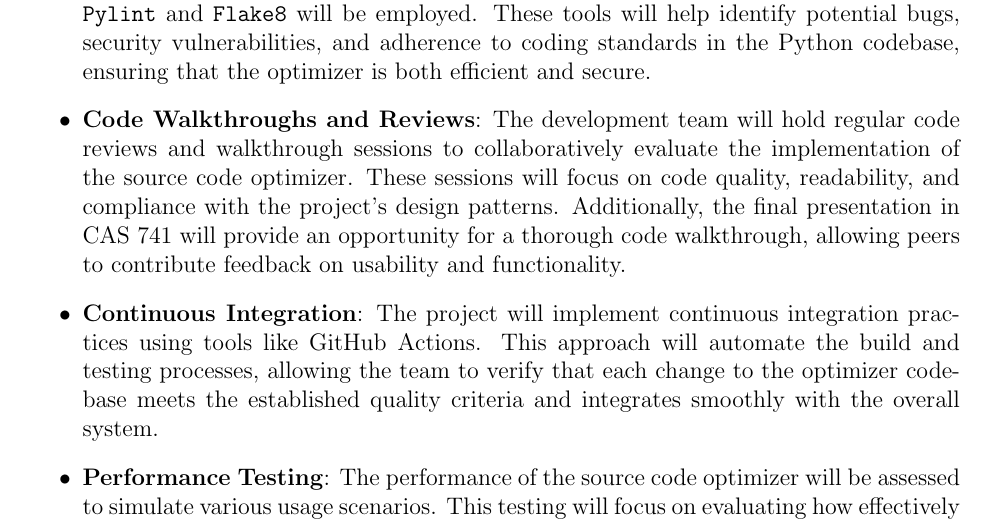
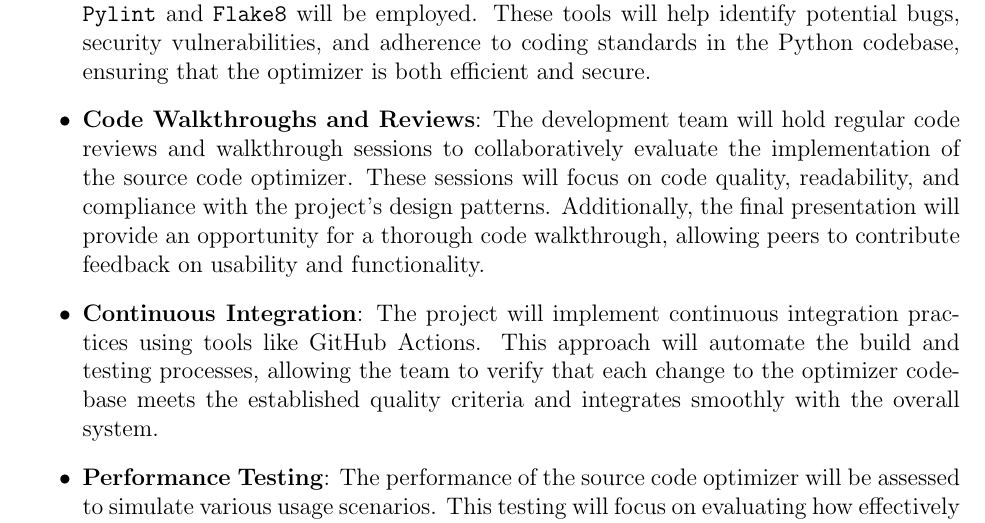
Before and after one commit to ssm-lab/capstone--source-code-optimizer, a LaTeX document (docs/VnVPlan/VnVPlan.tex): part of page 13 of 55, cut so that both start at the same text. Compiled offline with pdfLaTeX.

Commit message:
Update docs/VnVPlan/VnVPlan.tex
Co-authored-by: Sevhena Walker <83547364+Sevhena@users.noreply.github.com>

```diff
--- a/docs/VnVPlan/VnVPlan.tex
+++ b/docs/VnVPlan/VnVPlan.tex
@@ -312,7 +312,7 @@ The Implementation Verification Plan for the Source Code Optimizer project aims
 
     \item \textbf{Static Code Analysis}: To maintain high code quality, static analysis tools such as \texttt{Pylint} and \texttt{Flake8} will be employed. These tools will help identify potential bugs, security vulnerabilities, and adherence to coding standards in the Python codebase, ensuring that the optimizer is both efficient and secure.
 
-    \item \textbf{Code Walkthroughs and Reviews}: The development team will hold regular code reviews and walkthrough sessions to collaboratively evaluate the implementation of the source code optimizer. These sessions will focus on code quality, readability, and compliance with the project’s design patterns. Additionally, the final presentation in CAS 741 will provide an opportunity for a thorough code walkthrough, allowing peers to contribute feedback on usability and functionality.
+    \item \textbf{Code Walkthroughs and Reviews}: The development team will hold regular code reviews and walkthrough sessions to collaboratively evaluate the implementation of the source code optimizer. These sessions will focus on code quality, readability, and compliance with the project’s design patterns. Additionally, the final presentation will provide an opportunity for a thorough code walkthrough, allowing peers to contribute feedback on usability and functionality.
 
     \item \textbf{Continuous Integration}: The project will implement continuous integration practices using tools like GitHub Actions. This approach will automate the build and testing processes, allowing the team to verify that each change to the optimizer codebase meets the established quality criteria and integrates smoothly with the overall system.
 
```
